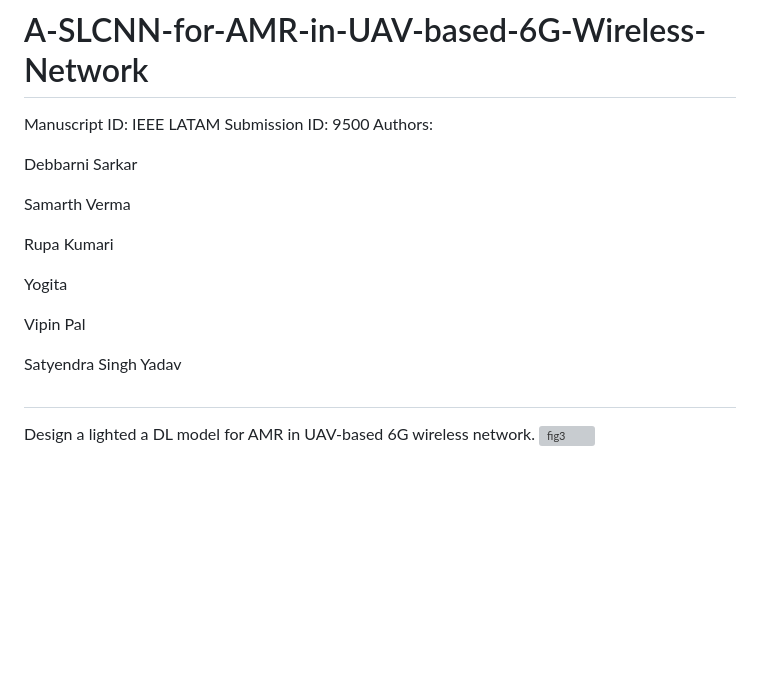
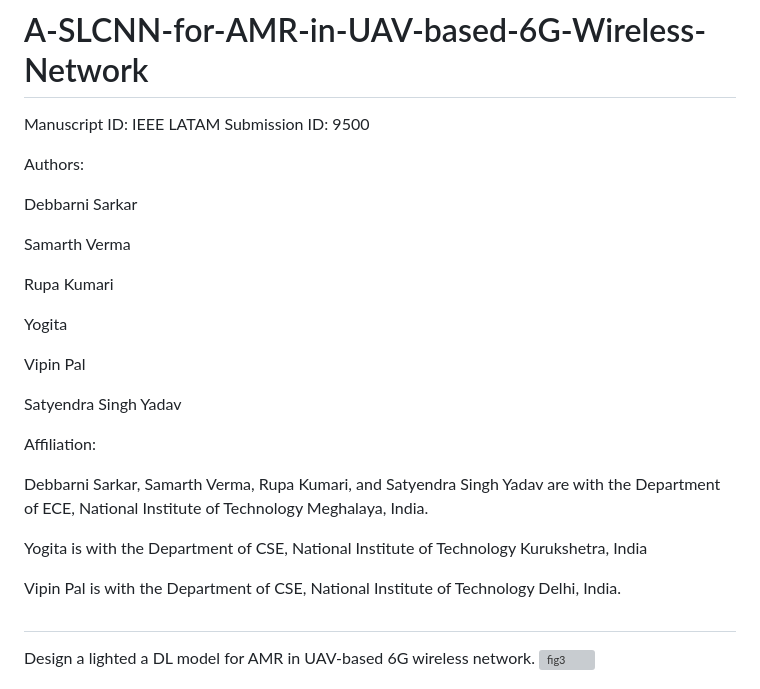
Before and after one commit to debbarni-8/A-SLCNN-for-AMR-in-UAV-based-6G-Wireless-Network, a Markdown page: README.md, the part around the change. Rendered like a GitHub page; blank space fills up the shorter version; grey boxes are pictures that could not be loaded.

```diff
--- a/README.md
+++ b/README.md
@@ -1,5 +1,7 @@
 # A-SLCNN-for-AMR-in-UAV-based-6G-Wireless-Network
-Manuscript ID: IEEE LATAM Submission ID: 9500 Authors:
+Manuscript ID: IEEE LATAM Submission ID: 9500
+
+Authors:
 
 Debbarni Sarkar
 
@@ -12,6 +14,14 @@ Yogita
 Vipin Pal
 
 Satyendra Singh Yadav
+
+Affiliation:
+
+Debbarni Sarkar, Samarth Verma, Rupa Kumari, and Satyendra Singh Yadav are with the Department of ECE, National Institute of Technology Meghalaya, India.
+
+Yogita is with the Department of CSE, National Institute of Technology Kurukshetra, India
+
+Vipin Pal is with the Department of CSE, National Institute of Technology Delhi, India.
 
 #
 
```
